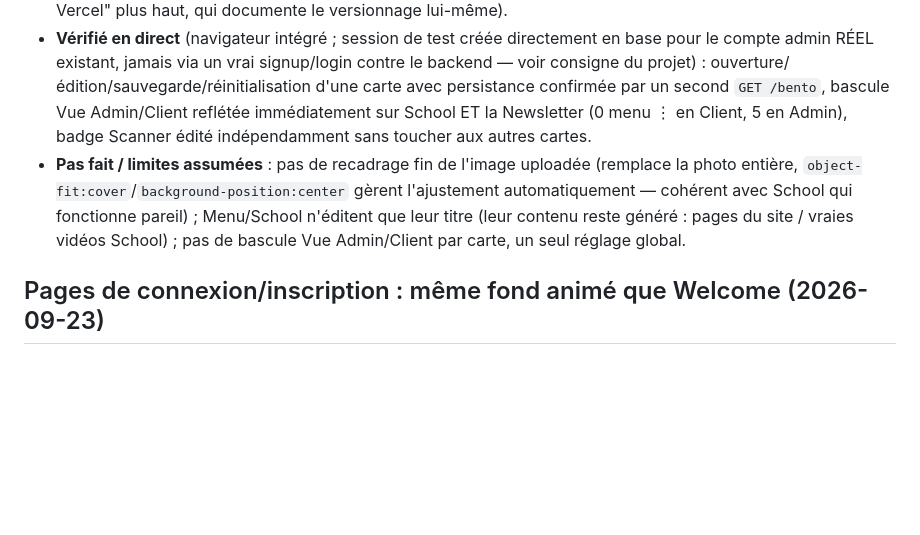
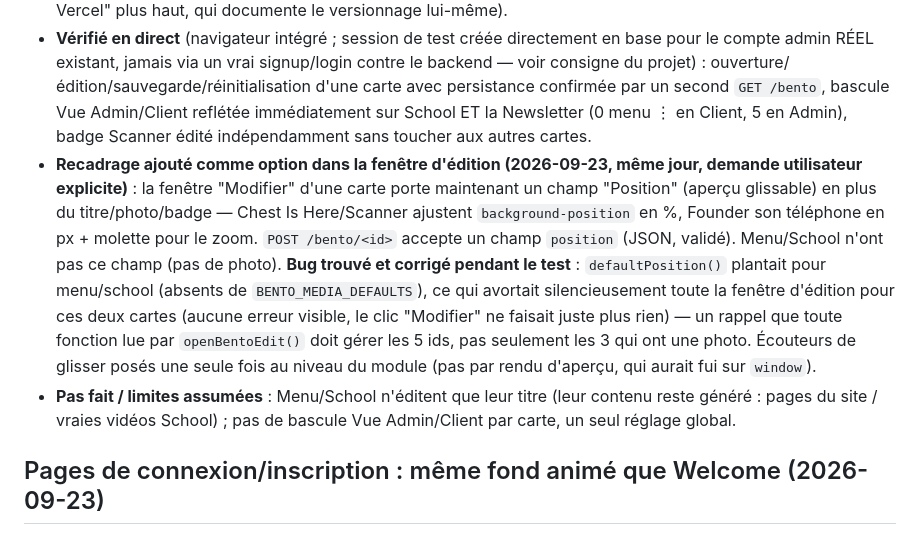
Before and after one commit to 2sw0ne/chest_sites, a Markdown page: CLAUDE.md, the part around the change. Rendered like a GitHub page; blank space fills up the shorter version.

Commit message:
Documente le recadrage comme option dans le CMS Newsletter

```diff
--- a/CLAUDE.md
+++ b/CLAUDE.md
@@ -214,7 +214,8 @@ Portée annoncée dans la section précédente comme "pas encore fait" — livr
 - **Corrections associées, mêmes commits** : "Schoole" → "School" (faute de frappe dans le titre de la carte) ; liens réels Instagram (déjà fait)/TikTok (`tiktok.com/@2sw0ne`)/Telegram (`t.me/sw0ne21`) sur les icônes de la carte Founder (c'étaient des `href="#"` placeholders) ; nuance de noir visible entre le bas du hero et le haut de la Newsletter (`.wel__vignette`, retour utilisateur avec capture annotée) — le shader converge vers un noir mathématiquement pur (0,0,0), légèrement plus sombre que le `#050505` du reste du site ; corrigé en élargissant largement le recouvrement du dégradé (`transparent 45% → #050505 78-100%`, au lieu de `transparent 86% → #050505 100%`) plutôt qu'en cherchant à égaliser exactement les deux noirs.
 - **`config.js` versionné (`?v=1` → `?v=2`)** au passage : la bascule d'URL Railway de la session précédente n'avait aucun effet pour un navigateur qui avait déjà mis l'ancien fichier en cache (voir section "Pré-déploiement Vercel" plus haut, qui documente le versionnage lui-même).
 - **Vérifié en direct** (navigateur intégré ; session de test créée directement en base pour le compte admin RÉEL existant, jamais via un vrai signup/login contre le backend — voir consigne du projet) : ouverture/édition/sauvegarde/réinitialisation d'une carte avec persistance confirmée par un second `GET /bento`, bascule Vue Admin/Client reflétée immédiatement sur School ET la Newsletter (0 menu ⋮ en Client, 5 en Admin), badge Scanner édité indépendamment sans toucher aux autres cartes.
-- **Pas fait / limites assumées** : pas de recadrage fin de l'image uploadée (remplace la photo entière, `object-fit:cover`/`background-position:center` gèrent l'ajustement automatiquement — cohérent avec School qui fonctionne pareil) ; Menu/School n'éditent que leur titre (leur contenu reste généré : pages du site / vraies vidéos School) ; pas de bascule Vue Admin/Client par carte, un seul réglage global.
+- **Recadrage ajouté comme option dans la fenêtre d'édition (2026-09-23, même jour, demande utilisateur explicite)** : la fenêtre "Modifier" d'une carte porte maintenant un champ "Position" (aperçu glissable) en plus du titre/photo/badge — Chest Is Here/Scanner ajustent `background-position` en %, Founder son téléphone en px + molette pour le zoom. `POST /bento/<id>` accepte un champ `position` (JSON, validé). Menu/School n'ont pas ce champ (pas de photo). **Bug trouvé et corrigé pendant le test** : `defaultPosition()` plantait pour menu/school (absents de `BENTO_MEDIA_DEFAULTS`), ce qui avortait silencieusement toute la fenêtre d'édition pour ces deux cartes (aucune erreur visible, le clic "Modifier" ne faisait juste plus rien) — un rappel que toute fonction lue par `openBentoEdit()` doit gérer les 5 ids, pas seulement les 3 qui ont une photo. Écouteurs de glisser posés une seule fois au niveau du module (pas par rendu d'aperçu, qui aurait fui sur `window`).
+- **Pas fait / limites assumées** : Menu/School n'éditent que leur titre (leur contenu reste généré : pages du site / vraies vidéos School) ; pas de bascule Vue Admin/Client par carte, un seul réglage global.
 
 ## Pages de connexion/inscription : même fond animé que Welcome (2026-09-23)
 
```
